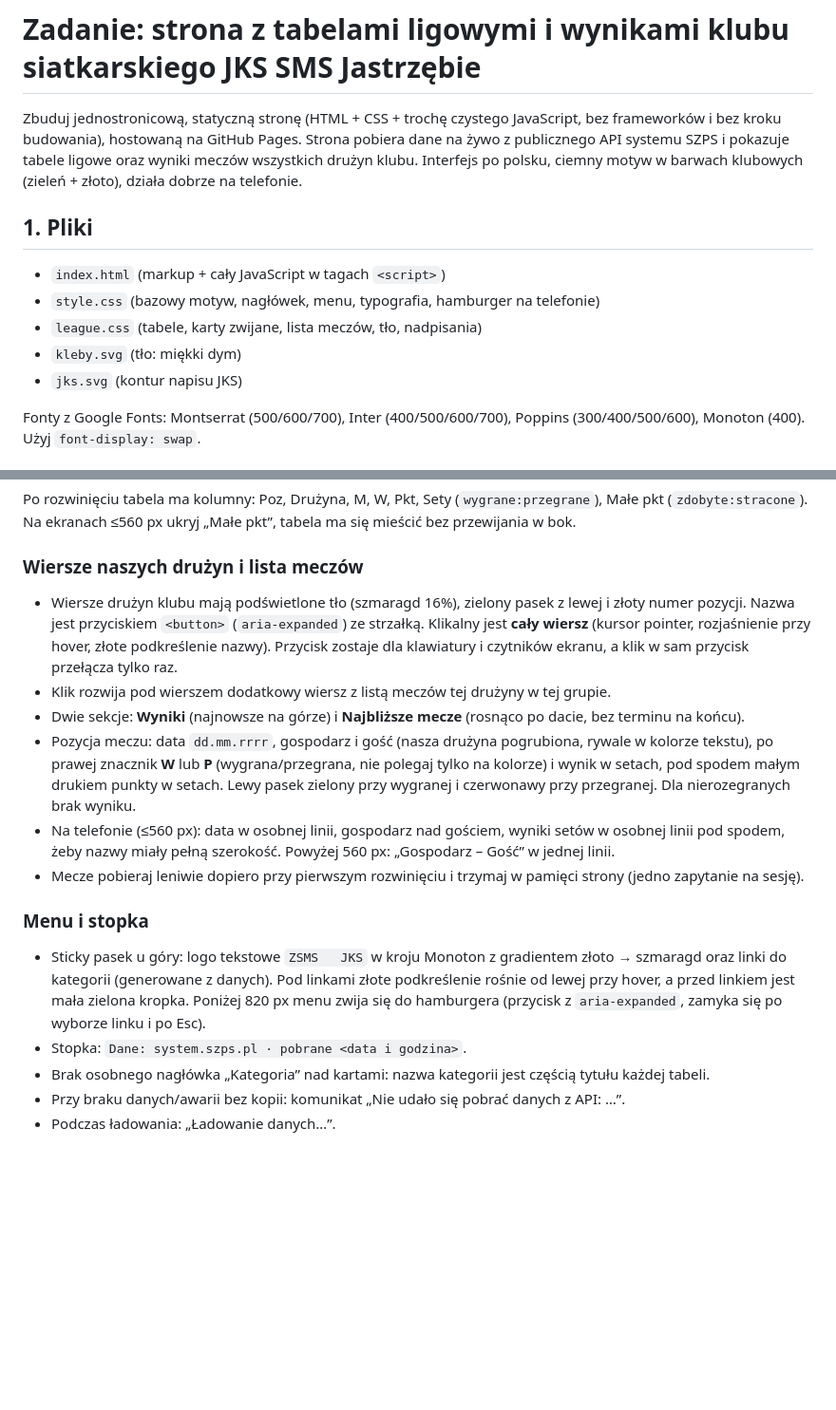
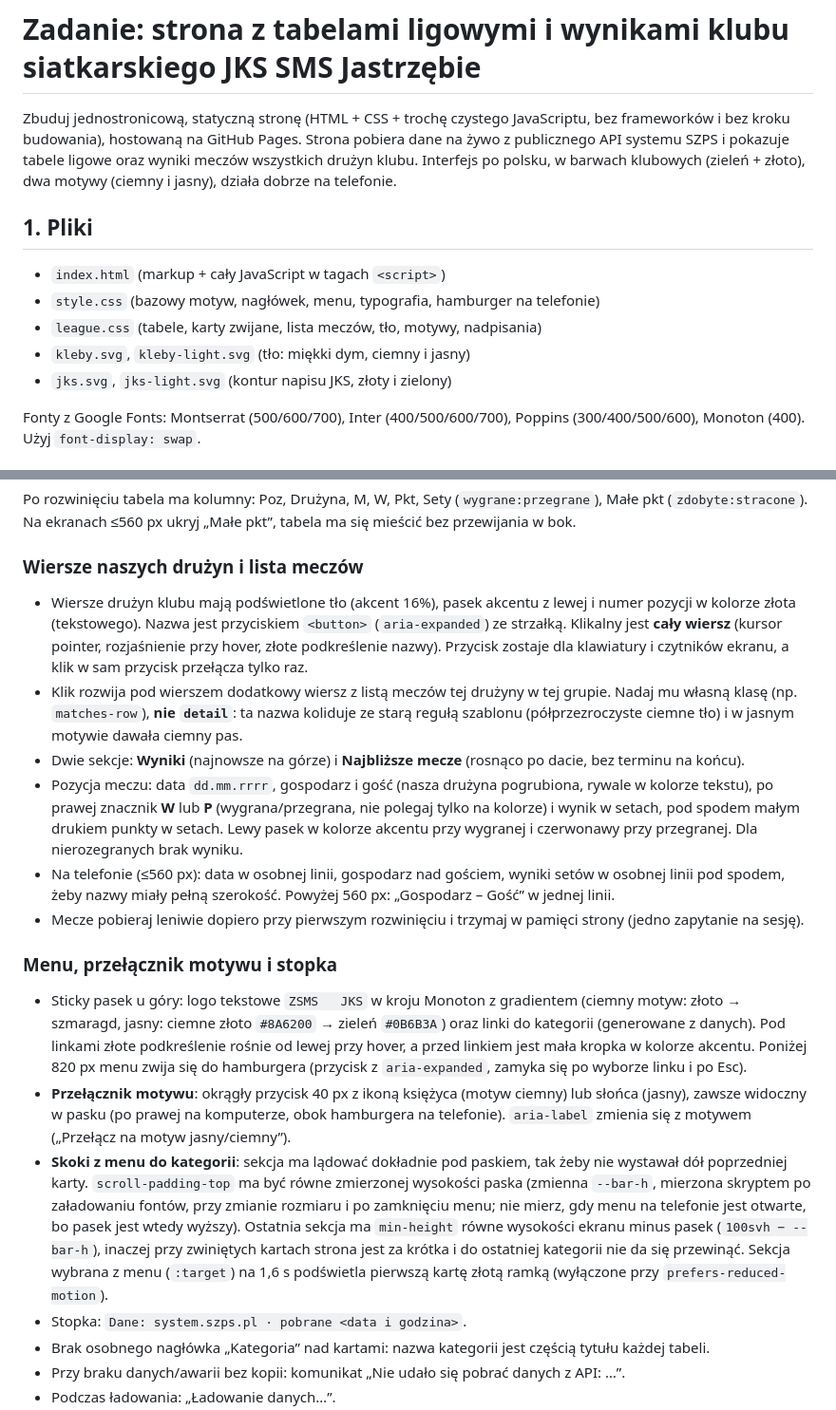
Before and after one commit to emter80/zsms-jks, a Markdown page: PROMPT.md, 2 parts joined by grey strips. Shown at 95% size. Rendered like a GitHub page; blank space fills up the shorter version.

```diff
--- a/PROMPT.md
+++ b/PROMPT.md
@@ -1,17 +1,17 @@
 # Zadanie: strona z tabelami ligowymi i wynikami klubu siatkarskiego JKS SMS Jastrzębie
 
-Zbuduj jednostronicową, statyczną stronę (HTML + CSS + trochę czystego JavaScript, bez frameworków i bez
+Zbuduj jednostronicową, statyczną stronę (HTML + CSS + trochę czystego JavaScriptu, bez frameworków i bez
 kroku budowania), hostowaną na GitHub Pages. Strona pobiera dane na żywo z publicznego API systemu SZPS
-i pokazuje tabele ligowe oraz wyniki meczów wszystkich drużyn klubu. Interfejs po polsku, ciemny motyw
-w barwach klubowych (zieleń + złoto), działa dobrze na telefonie.
+i pokazuje tabele ligowe oraz wyniki meczów wszystkich drużyn klubu. Interfejs po polsku, w barwach
+klubowych (zieleń + złoto), dwa motywy (ciemny i jasny), działa dobrze na telefonie.
 
 ## 1. Pliki
 
 - `index.html` (markup + cały JavaScript w tagach `<script>`)
 - `style.css` (bazowy motyw, nagłówek, menu, typografia, hamburger na telefonie)
-- `league.css` (tabele, karty zwijane, lista meczów, tło, nadpisania)
-- `kleby.svg` (tło: miękki dym)
-- `jks.svg` (kontur napisu JKS)
+- `league.css` (tabele, karty zwijane, lista meczów, tło, motywy, nadpisania)
+- `kleby.svg`, `kleby-light.svg` (tło: miękki dym, ciemny i jasny)
+- `jks.svg`, `jks-light.svg` (kontur napisu JKS, złoty i zielony)
 
 Fonty z Google Fonts: Montserrat (500/600/700), Inter (400/500/600/700), Poppins (300/400/500/600),
 Monoton (400). Użyj `font-display: swap`.
@@ -70,27 +70,41 @@ Małe pkt (`zdobyte:stracone`). Na ekranach ≤560 px ukryj „Małe pkt”, tab
 bez przewijania w bok.
 
 ### Wiersze naszych drużyn i lista meczów
-- Wiersze drużyn klubu mają podświetlone tło (szmaragd 16%), zielony pasek z lewej i złoty numer
-  pozycji. Nazwa jest przyciskiem `<button>` (`aria-expanded`) ze strzałką. Klikalny jest
-  **cały wiersz** (kursor pointer, rozjaśnienie przy hover, złote podkreślenie nazwy). Przycisk
-  zostaje dla klawiatury i czytników ekranu, a klik w sam przycisk przełącza tylko raz.
-- Klik rozwija pod wierszem dodatkowy wiersz z listą meczów tej drużyny w tej grupie.
+- Wiersze drużyn klubu mają podświetlone tło (akcent 16%), pasek akcentu z lewej i numer pozycji
+  w kolorze złota (tekstowego). Nazwa jest przyciskiem `<button>` (`aria-expanded`) ze strzałką.
+  Klikalny jest **cały wiersz** (kursor pointer, rozjaśnienie przy hover, złote podkreślenie nazwy).
+  Przycisk zostaje dla klawiatury i czytników ekranu, a klik w sam przycisk przełącza tylko raz.
+- Klik rozwija pod wierszem dodatkowy wiersz z listą meczów tej drużyny w tej grupie. Nadaj mu własną
+  klasę (np. `matches-row`), **nie `detail`**: ta nazwa koliduje ze starą regułą szablonu
+  (półprzezroczyste ciemne tło) i w jasnym motywie dawała ciemny pas.
 - Dwie sekcje: **Wyniki** (najnowsze na górze) i **Najbliższe mecze** (rosnąco po dacie, bez terminu
   na końcu).
 - Pozycja meczu: data `dd.mm.rrrr`, gospodarz i gość (nasza drużyna pogrubiona, rywale w kolorze
   tekstu), po prawej znacznik **W** lub **P** (wygrana/przegrana, nie polegaj tylko na kolorze)
-  i wynik w setach, pod spodem małym drukiem punkty w setach. Lewy pasek zielony przy wygranej
-  i czerwonawy przy przegranej. Dla nierozegranych brak wyniku.
+  i wynik w setach, pod spodem małym drukiem punkty w setach. Lewy pasek w kolorze akcentu przy
+  wygranej i czerwonawy przy przegranej. Dla nierozegranych brak wyniku.
 - Na telefonie (≤560 px): data w osobnej linii, gospodarz nad gościem, wyniki setów w osobnej linii
   pod spodem, żeby nazwy miały pełną szerokość. Powyżej 560 px: „Gospodarz – Gość” w jednej linii.
 - Mecze pobieraj leniwie dopiero przy pierwszym rozwinięciu i trzymaj w pamięci strony (jedno
   zapytanie na sesję).
 
-### Menu i stopka
-- Sticky pasek u góry: logo tekstowe `ZSMS   JKS` w kroju Monoton z gradientem złoto → szmaragd
-  oraz linki do kategorii (generowane z danych). Pod linkami złote podkreślenie rośnie od lewej
-  przy hover, a przed linkiem jest mała zielona kropka. Poniżej 820 px menu zwija się do
-  hamburgera (przycisk z `aria-expanded`, zamyka się po wyborze linku i po Esc).
+### Menu, przełącznik motywu i stopka
+- Sticky pasek u góry: logo tekstowe `ZSMS   JKS` w kroju Monoton z gradientem (ciemny motyw:
+  złoto → szmaragd, jasny: ciemne złoto `#8A6200` → zieleń `#0B6B3A`) oraz linki do kategorii
+  (generowane z danych). Pod linkami złote podkreślenie rośnie od lewej przy hover, a przed linkiem
+  jest mała kropka w kolorze akcentu. Poniżej 820 px menu zwija się do hamburgera (przycisk
+  z `aria-expanded`, zamyka się po wyborze linku i po Esc).
+- **Przełącznik motywu**: okrągły przycisk 40 px z ikoną księżyca (motyw ciemny) lub słońca (jasny),
+  zawsze widoczny w pasku (po prawej na komputerze, obok hamburgera na telefonie). `aria-label`
+  zmienia się z motywem („Przełącz na motyw jasny/ciemny”).
+- **Skoki z menu do kategorii**: sekcja ma lądować dokładnie pod paskiem, tak żeby nie wystawał
+  dół poprzedniej karty. `scroll-padding-top` ma być równe zmierzonej wysokości paska
+  (zmienna `--bar-h`, mierzona skryptem po załadowaniu fontów, przy zmianie rozmiaru i po zamknięciu
+  menu; nie mierz, gdy menu na telefonie jest otwarte, bo pasek jest wtedy wyższy). Ostatnia sekcja
+  ma `min-height` równe wysokości ekranu minus pasek (`100svh − --bar-h`), inaczej przy zwiniętych
+  kartach strona jest za krótka i do ostatniej kategorii nie da się przewinąć. Sekcja wybrana
+  z menu (`:target`) na 1,6 s podświetla pierwszą kartę złotą ramką (wyłączone przy
+  `prefers-reduced-motion`).
 - Stopka: `Dane: system.szps.pl · pobrane <data i godzina>`.
 - Brak osobnego nagłówka „Kategoria” nad kartami: nazwa kategorii jest częścią tytułu każdej tabeli.
 - Przy braku danych/awarii bez kopii: komunikat „Nie udało się pobrać danych z API: …”.
```
Also changed, not shown: other parts of PROMPT.md (+62 -22 lines).
